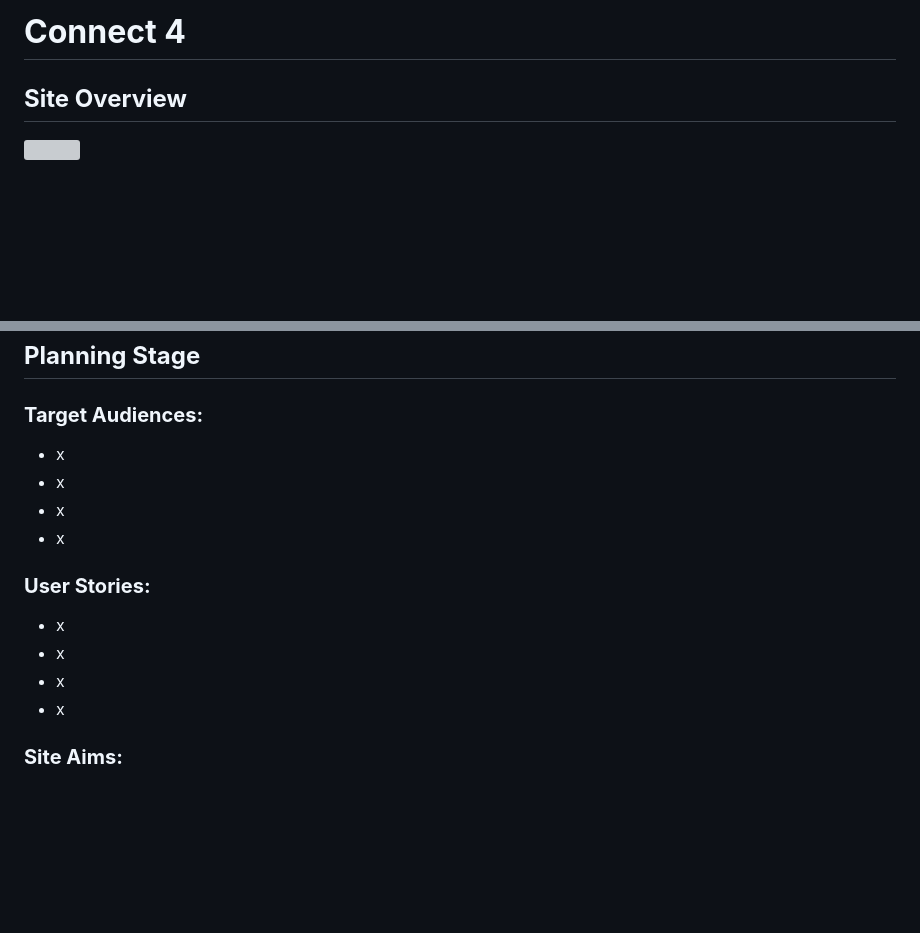
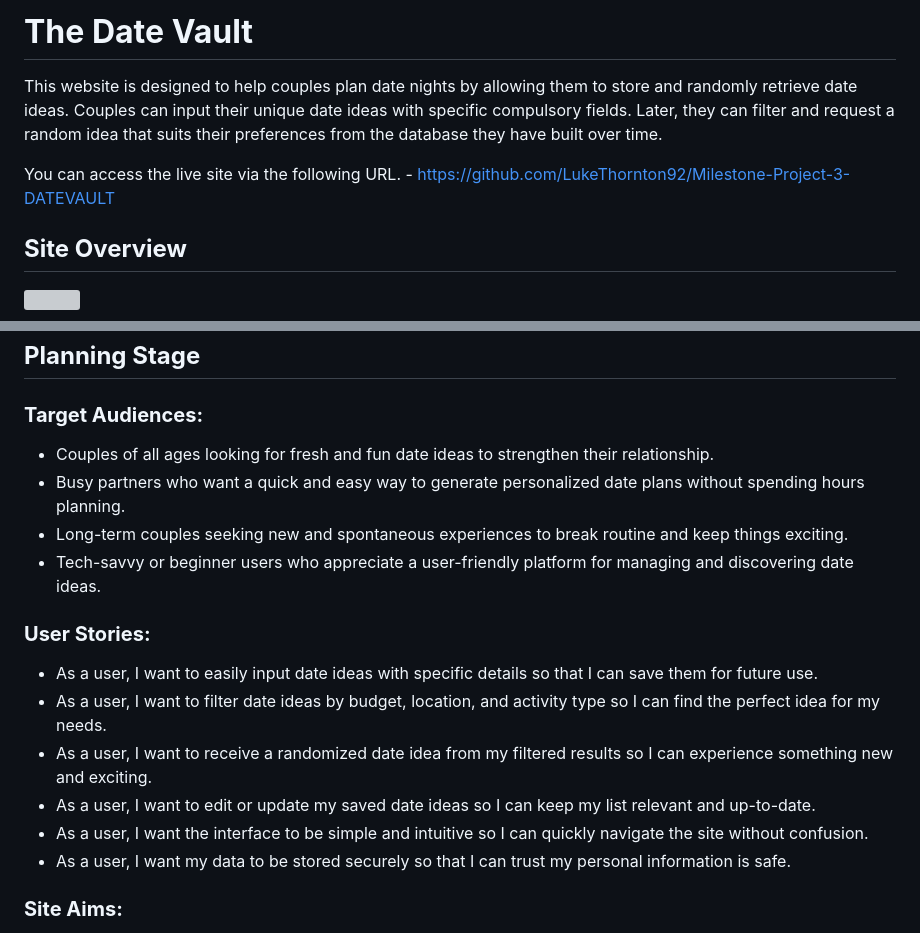
Before and after one commit to LukeThornton92/Milestone-Project-3-DATEVAULT, a Markdown page: README.md, 2 parts joined by grey strips. GitHub-like rendering; blank space fills up the shorter version; grey boxes are pictures that could not be loaded.

Commit message:
chore: readme update

```diff
--- a/README.md
+++ b/README.md
@@ -1,4 +1,8 @@
-# **Connect 4**
+# **The Date Vault**
+
+This website is designed to help couples plan date nights by allowing them to store and randomly retrieve date ideas. Couples can input their unique date ideas with specific compulsory fields. Later, they can filter and request a random idea that suits their preferences from the database they have built over time.
+
+You can access the live site via the following URL. - https://github.com/LukeThornton92/Milestone-Project-3-DATEVAULT
 
 ## **Site Overview**
 
@@ -36,17 +40,19 @@
 
 ### **Target Audiences:**
 
-- x
-- x
-- x
-- x
+- Couples of all ages looking for fresh and fun date ideas to strengthen their relationship.
+- Busy partners who want a quick and easy way to generate personalized date plans without spending hours planning.
+- Long-term couples seeking new and spontaneous experiences to break routine and keep things exciting.
+- Tech-savvy or beginner users who appreciate a user-friendly platform for managing and discovering date ideas.
 
 ### **User Stories:**
 
-- x
-- x
-- x
-- x
+- As a user, I want to easily input date ideas with specific details so that I can save them for future use.
+- As a user, I want to filter date ideas by budget, location, and activity type so I can find the perfect idea for my needs.
+- As a user, I want to receive a randomized date idea from my filtered results so I can experience something new and exciting.
+- As a user, I want to edit or update my saved date ideas so I can keep my list relevant and up-to-date.
+- As a user, I want the interface to be simple and intuitive so I can quickly navigate the site without confusion.
+- As a user, I want my data to be stored securely so that I can trust my personal information is safe.
 
 ### **Site Aims:**
 
```
